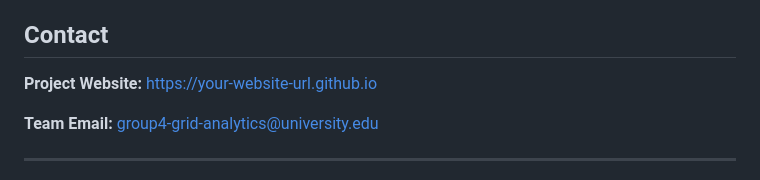
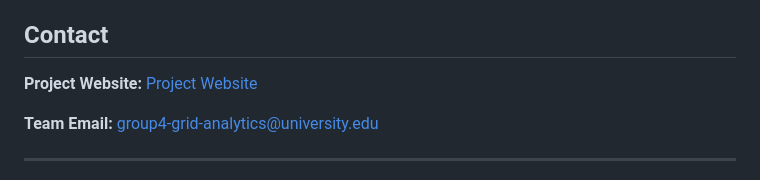
Before and after one commit to aazodpe/aazodpe.github.io, a Markdown page: README.md, the part around the change. GitHub-like rendering.

Commit message:
Update project website URL in README

```diff
--- a/README.md
+++ b/README.md
@@ -178,7 +178,7 @@ This project is licensed under the MIT License - see the LICENSE file for detail
 
 ## Contact
 
-**Project Website:** [https://your-website-url.github.io](https://your-website-url.github.io)
+**Project Website:**  [Project Website](https://aazodpe.github.io/)
 
 **Team Email:** group4-grid-analytics@university.edu
 
```
